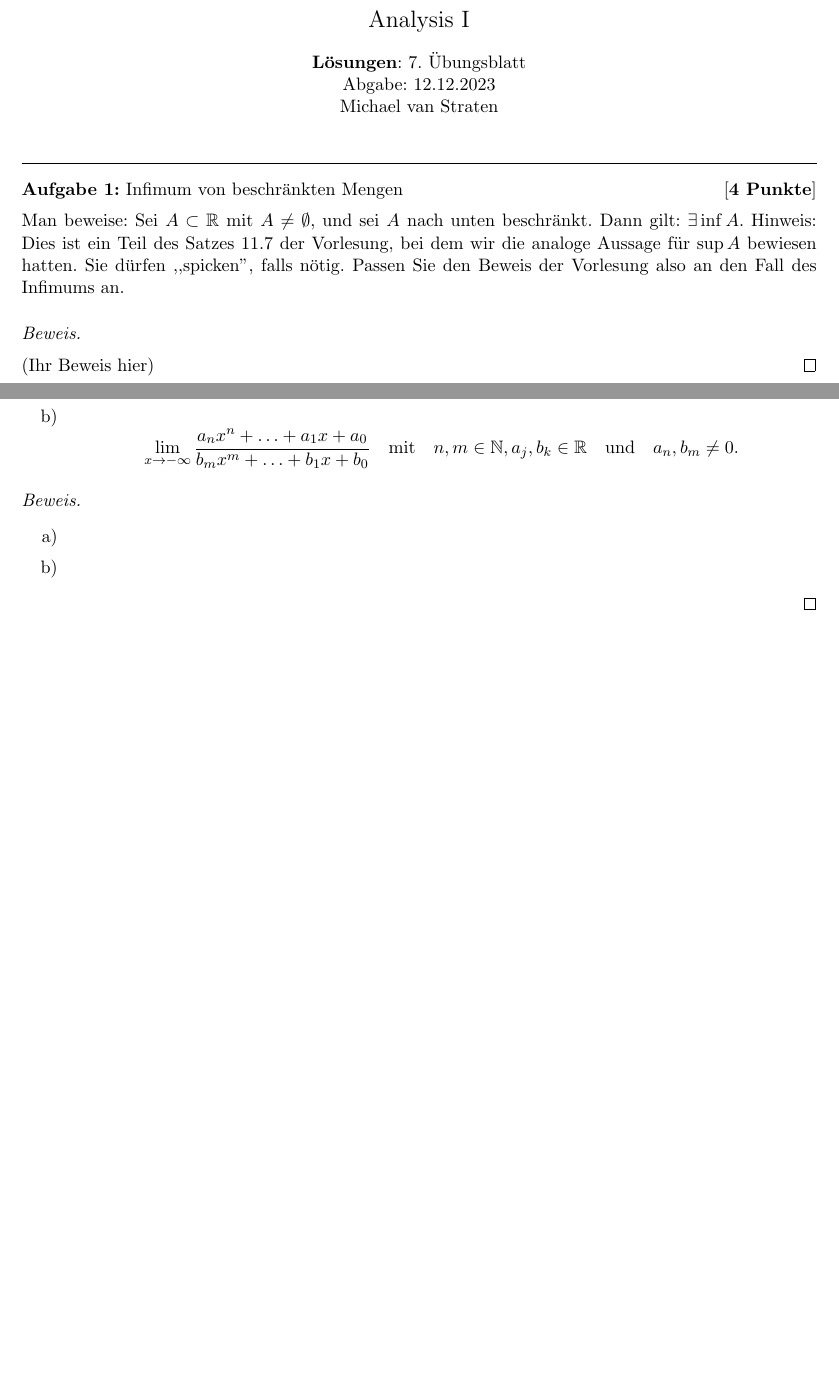
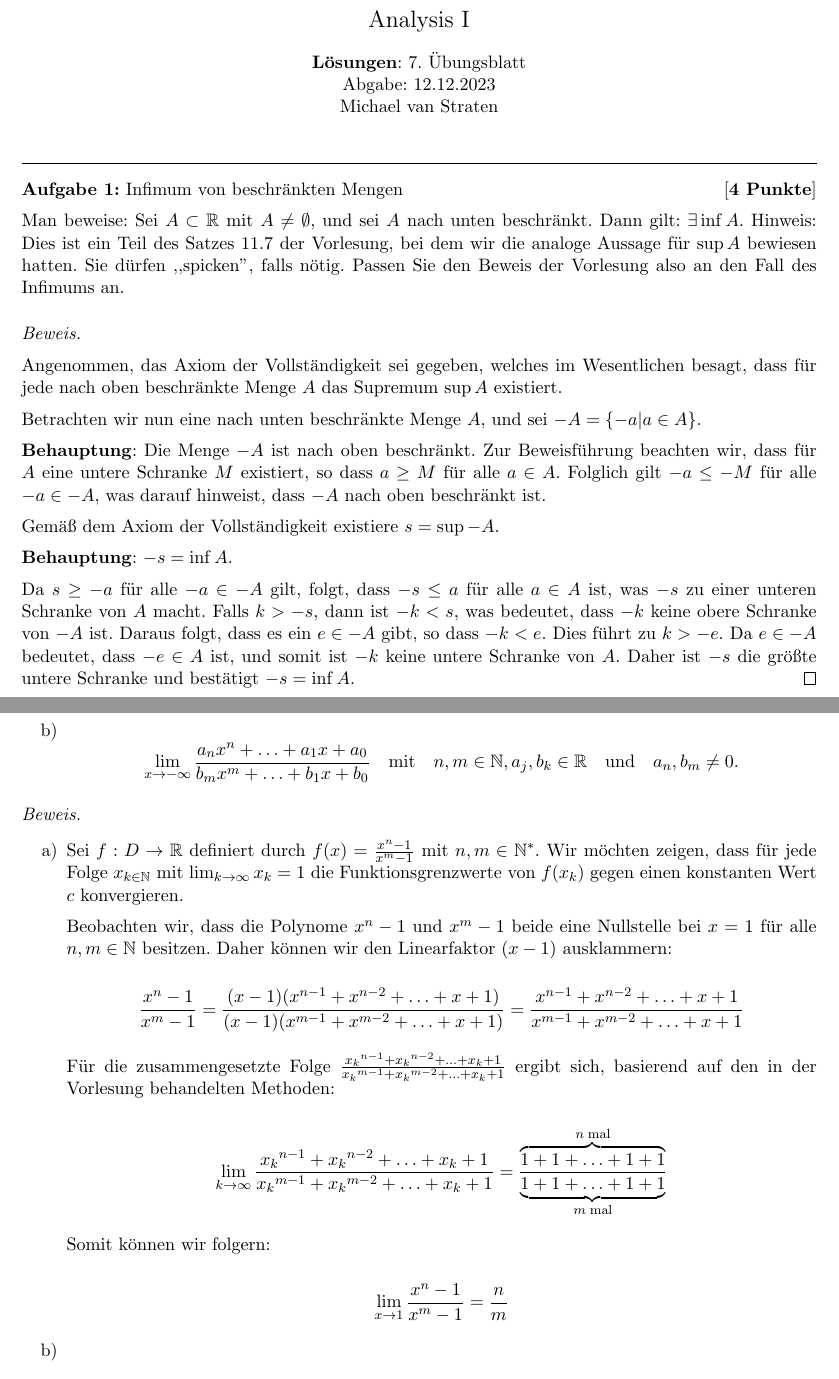
Before and after one commit to michaelvanstraten/scholarly-work, a LaTeX document (Analysis I*/7. Aufgabenblatt.tex): two parts of pages 1 and 2 of 4, joined at a grey line, cut so that both start at the same text, the shorter picture padded with empty space. Compiled offline with pdfLaTeX.

Commit message:
Completed problemset 7 in Ana

```diff
--- a/Analysis I*/7. Aufgabenblatt.tex
+++ b/Analysis I*/7. Aufgabenblatt.tex
@@ -16,7 +16,22 @@ Hinweis: Dies ist ein Teil des Satzes 11.7 der Vorlesung, bei dem wir die analog
 \begin{proof}
 	$ $
 
-	(Ihr Beweis hier)
+	Angenommen, das Axiom der Vollständigkeit sei gegeben,
+	welches im Wesentlichen besagt, dass für jede nach oben beschränkte Menge $A$ das Supremum $\sup A$ existiert.
+
+	Betrachten wir nun eine nach unten beschränkte Menge $A$,
+	und sei $-A = \{-a | a \in A\}$.
+
+	\textbf{Behauptung}: Die Menge $-A$ ist nach oben beschränkt.
+	Zur Beweisführung beachten wir,
+	dass für $A$ eine untere Schranke $M$ existiert, so dass $a \geq M$ für alle $a \in A$.
+	Folglich gilt $-a \leq -M$ für alle $-a \in -A$, was darauf hinweist, dass $-A$ nach oben beschränkt ist.
+
+	Gemäß dem Axiom der Vollständigkeit existiere $s = \sup -A$.
+
+	\textbf{Behauptung}: $-s = \inf A$.
+
+	Da $s \geq -a$ für alle $-a \in -A$ gilt, folgt, dass $-s \leq a$ für alle $a \in A$ ist, was $-s$ zu einer unteren Schranke von $A$ macht. Falls $k > -s$, dann ist $-k < s$, was bedeutet, dass $-k$ keine obere Schranke von $-A$ ist. Daraus folgt, dass es ein $e \in -A$ gibt, so dass $-k < e$. Dies führt zu $k > -e$. Da $e \in -A$ bedeutet, dass $-e \in A$ ist, und somit ist $-k$ keine untere Schranke von $A$. Daher ist $-s$ die größte untere Schranke und bestätigt $-s = \inf A$.
 \end{proof}
 \end{problem}
 
@@ -34,7 +49,27 @@ Bestimmen Sie folgende Funktionsgrenzwerte mit den Methoden der bisherigen Vorle
 	$ $
 
 	\begin{enumerate}
-		\item
+		\item Sei $f: D \rightarrow \field{R}$ definiert durch $f(x) = \frac{x^n - 1}{x^m - 1}$ mit $n, m \in \mathbb{N}^*$.
+		      Wir möchten zeigen, dass für jede Folge $x_{k \in \nats}$ mit $\lim_{k \to \infty} x_{k} = 1$ die Funktionsgrenzwerte von $f(x_{k})$ gegen einen konstanten Wert $c$ konvergieren.
+
+		      Beobachten wir, dass die Polynome $x^n - 1$ und $x^m - 1$ beide eine Nullstelle bei $x = 1$ für alle $n, m \in \nats$ besitzen. Daher können wir den Linearfaktor $(x - 1)$ ausklammern:
+
+		      \[
+			      \frac{x^n - 1}{x^m - 1} = \frac{(x - 1)(x^{n-1} + x^{n-2} + \ldots + x + 1)}{(x - 1)(x^{m-1} + x^{m-2} + \ldots + x + 1)} = \frac{x^{n-1} + x^{n-2} + \ldots + x + 1}{x^{m-1} + x^{m-2} + \ldots + x + 1}
+		      \]
+
+              Für die zusammengesetzte Folge $\frac{{x_k}^{n-1} + {x_k}^{n-2} + \ldots + x_k + 1}{{x_k}^{m-1} + {x_k}^{m-2} + \ldots + x_k + 1}$ ergibt sich, basierend auf den in der Vorlesung behandelten Methoden:
+
+		      \[
+                  \lim_{k \to \infty} \frac{{x_k}^{n-1} + {x_k}^{n-2} + \ldots + x_k + 1}{{x_k}^{m-1} + {x_k}^{m-2} + \ldots + x_k + 1} = \frac{\overbrace{1 + 1 + \ldots + 1 + 1}^{n \;\text{mal}}}{\underbrace{1 + 1 + \ldots + 1 + 1}_{m \;\text{mal}}}
+		      \]
+
+		      Somit können wir folgern:
+
+		      \[
+			      \lim_{x \to 1} \frac{x^n - 1}{x^m - 1} = \frac{n}{m}
+		      \]
+
 		\item
 	\end{enumerate}
 \end{proof}
```
Lines whose indentation alone changed are shown as unchanged.
